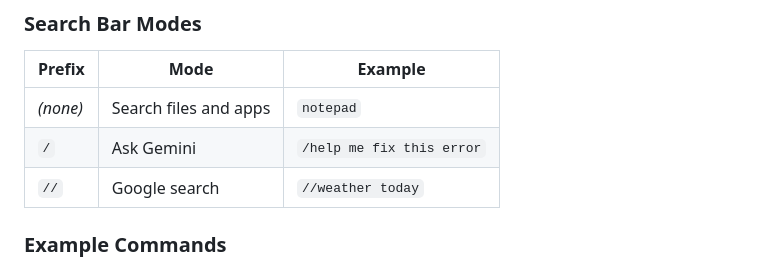
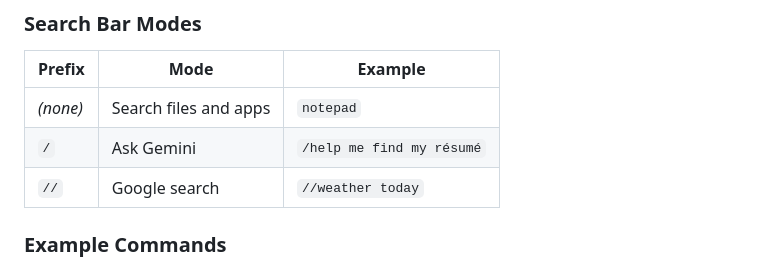
Before and after one commit to mianjunaid1223/Venesa, a Markdown page: README.md, the part around the change. GitHub-like rendering.

```diff
--- a/README.md
+++ b/README.md
@@ -141,7 +141,7 @@ Say "Hey Venesa" to activate. The app will:
 | Prefix | Mode | Example |
 |--------|------|---------|
 | *(none)* | Search files and apps | `notepad` |
-| `/` | Ask Gemini | `/help me fix this error` |
+| `/` | Ask Gemini | `/help me find my résumé` |
 | `//` | Google search | `//weather today` |
 
 ### Example Commands
```
